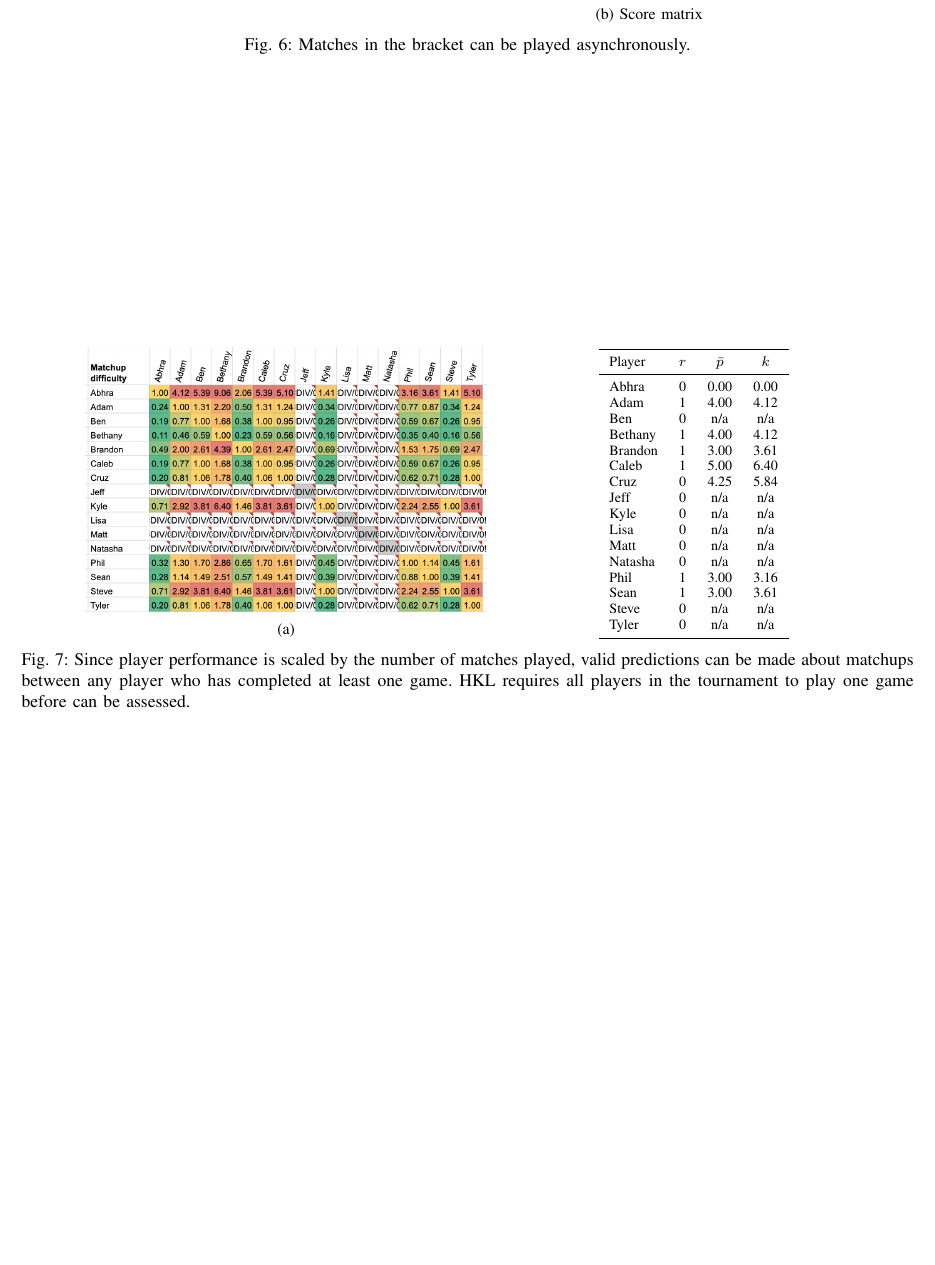
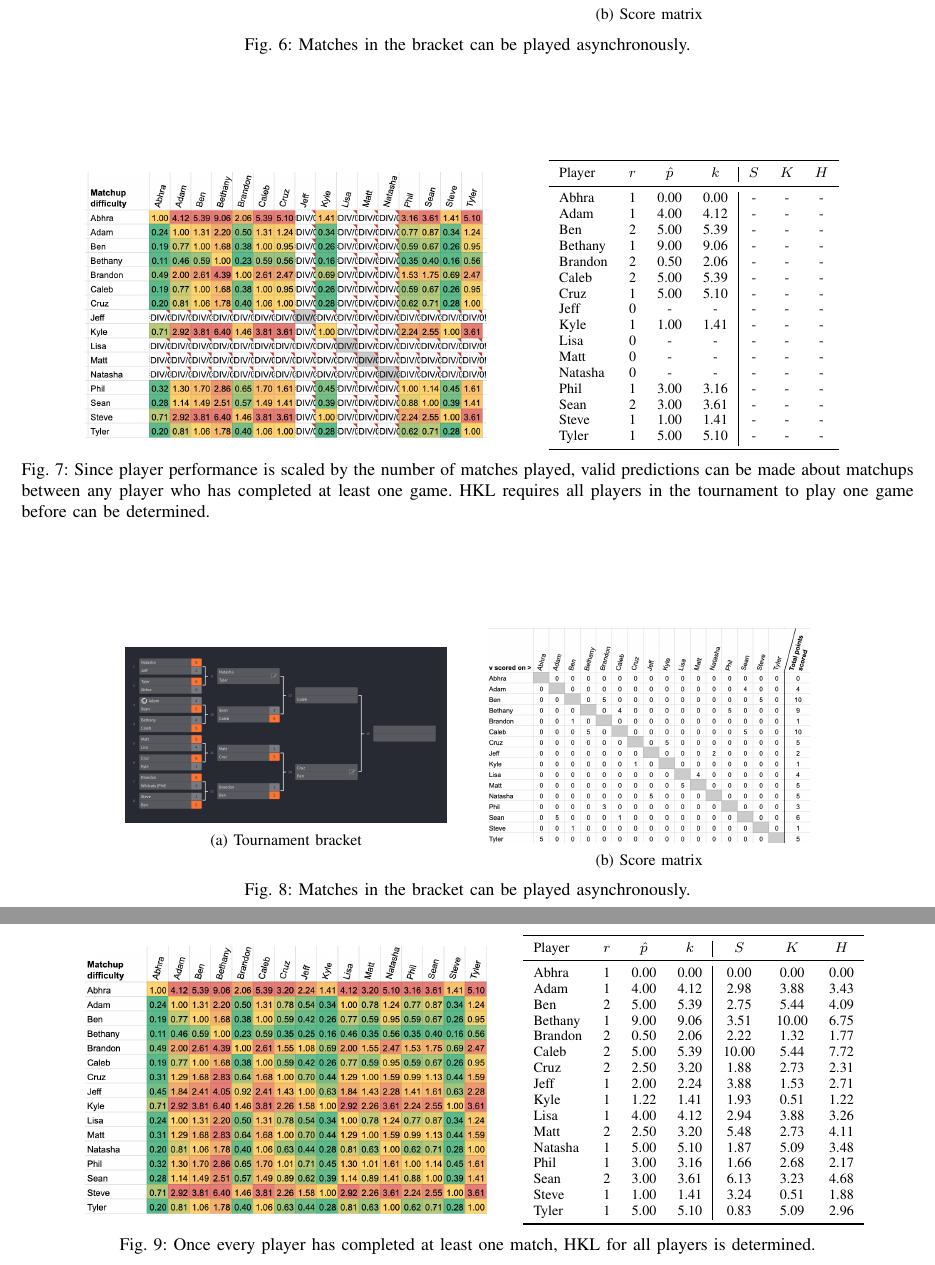
Before and after one commit to philiplinden/hkl-score, a LaTeX paper (hkl-score.tex): part of page 5 of 5 before the commit and two parts of pages 5 and 6 of 6 after it, the two joined at a grey line, cut so that both start at the same text, the shorter picture padded with empty space. Compiled offline with pdfLaTeX.

Commit message:
add appendix figures for singles tourney until HKL is determined

```diff
--- a/hkl-score.tex
+++ b/hkl-score.tex
@@ -313,38 +313,87 @@ In this section, we demonstrate how HKL predicts match results and how these pre
         \begin{subfigure}[h]{0.5\textwidth}
                 \centering
                 \includegraphics[width=0.9\textwidth]{fig/difficulty_3.png}
-                \caption{}
         \end{subfigure}
         \begin{subfigure}[h]{0.4\textwidth}
                 \footnotesize
                 \centering
-                \begin{tabular}{lccc}
+                \begin{tabular}{lccc|ccc}
                         \toprule
-                        Player  & $r$   & $\bar{p}$ & $k$ \\
+                        Player  & $r$   & $\hat{p}$ & $k$ & $S$ & $K$ & $H$ \\
                         \midrule
-                        Abhra	& 0	& 0.00	& 0.00 \\
-                        Adam	& 1	& 4.00	& 4.12 \\
-                        Ben	& 0	& n/a	& n/a  \\
-                        Bethany	& 1	& 4.00	& 4.12 \\
-                        Brandon	& 1	& 3.00	& 3.61 \\
-                        Caleb	& 1	& 5.00	& 6.40 \\
-                        Cruz	& 0	& 4.25	& 5.84 \\
-                        Jeff	& 0	& n/a	& n/a  \\
-                        Kyle	& 0	& n/a	& n/a  \\
-                        Lisa	& 0	& n/a	& n/a  \\
-                        Matt	& 0	& n/a	& n/a  \\
-                        Natasha	& 0	& n/a	& n/a  \\
-                        Phil	& 1	& 3.00	& 3.16 \\
-                        Sean	& 1	& 3.00	& 3.61 \\
-                        Steve	& 0	& n/a	& n/a  \\
-                        Tyler	& 0	& n/a	& n/a  \\
+                        Abhra	& 1	& 0.00	& 0.00 & - & - & - \\
+                        Adam	& 1	& 4.00	& 4.12 & - & - & - \\
+                        Ben	& 2	& 5.00	& 5.39 & - & - & - \\
+                        Bethany	& 1	& 9.00	& 9.06 & - & - & - \\
+                        Brandon	& 2	& 0.50	& 2.06 & - & - & - \\
+                        Caleb	& 2	& 5.00	& 5.39 & - & - & - \\
+                        Cruz	& 1	& 5.00	& 5.10 & - & - & - \\
+                        Jeff	& 0	& -  	& -    & - & - & - \\
+                        Kyle	& 1	& 1.00	& 1.41 & - & - & - \\
+                        Lisa	& 0	& -  	& -    & - & - & - \\
+                        Matt	& 0	& -  	& -    & - & - & - \\
+                        Natasha	& 0	& -  	& -    & - & - & - \\
+                        Phil	& 1	& 3.00	& 3.16 & - & - & - \\
+                        Sean	& 2	& 3.00	& 3.61 & - & - & - \\
+                        Steve	& 1	& 1.00 	& 1.41 & - & - & - \\
+                        Tyler	& 1	& 5.00  & 5.10 & - & - & - \\
                         \bottomrule
                 \end{tabular}
         \end{subfigure}
         \caption{Since player performance is scaled by the number of matches played,
                 valid predictions can be made about matchups between any player who
                 has completed at least one game. HKL requires all players in the
-                tournament to play one game before can be assessed.}
+                tournament to play one game before can be determined.}
+\end{figure}
+
+\begin{figure}[hb]
+        \centering
+        \begin{subfigure}[h]{0.4\textwidth}
+                \centering
+                \includegraphics[width=0.9\textwidth]{fig/singles-bracket_4.png}
+                \caption{Tournament bracket}
+        \end{subfigure}
+        \begin{subfigure}[h]{0.4\textwidth}
+                \centering
+                \includegraphics[width=0.9\textwidth]{fig/score-matrix_4.png}
+                \caption{Score matrix}
+        \end{subfigure}
+        \caption{Matches in the bracket can be played asynchronously.}
+\end{figure}
+\begin{figure}[hb]
+        \centering
+        \begin{subfigure}[h]{0.5\textwidth}
+                \centering
+                \includegraphics[width=0.9\textwidth]{fig/difficulty_4.png}
+        \end{subfigure}
+        \begin{subfigure}[h]{0.4\textwidth}
+                \footnotesize
+                \centering
+                \begin{tabular}{lccc|ccc}
+                        \toprule
+                        Player  & $r$   & $\hat{p}$ & $k$ & $S$ & $K$ & $H$ \\
+                        \midrule
+                        Abhra	& 1	& 0.00	& 0.00 & 0.00 & 0.00 & 0.00 \\
+                        Adam	& 1	& 4.00	& 4.12 & 2.98 & 3.88 & 3.43 \\
+                        Ben	& 2	& 5.00	& 5.39 & 2.75 & 5.44 & 4.09 \\
+                        Bethany	& 1	& 9.00	& 9.06 & 3.51 & 10.00 & 6.75 \\
+                        Brandon	& 2	& 0.50	& 2.06 & 2.22 & 1.32 & 1.77 \\
+                        Caleb	& 2	& 5.00	& 5.39 & 10.00 & 5.44 & 7.72 \\
+                        Cruz	& 2	& 2.50	& 3.20 & 1.88 & 2.73 & 2.31 \\
+                        Jeff	& 1	& 2.00  & 2.24 & 3.88 & 1.53 & 2.71 \\
+                        Kyle	& 1	& 1.22	& 1.41 & 1.93 & 0.51 & 1.22 \\
+                        Lisa	& 1	& 4.00  & 4.12 & 2.94 & 3.88 & 3.26 \\
+                        Matt	& 2	& 2.50  & 3.20 & 5.48 & 2.73 & 4.11 \\
+                        Natasha	& 1	& 5.00  & 5.10 & 1.87 & 5.09 & 3.48 \\
+                        Phil	& 1	& 3.00	& 3.16 & 1.66 & 2.68 & 2.17 \\
+                        Sean	& 2	& 3.00	& 3.61 & 6.13 & 3.23 & 4.68 \\
+                        Steve	& 1	& 1.00 	& 1.41 & 3.24 & 0.51 & 1.88 \\
+                        Tyler	& 1	& 5.00  & 5.10 & 0.83 & 5.09 & 2.96 \\
+                        \bottomrule
+                \end{tabular}
+        \end{subfigure}
+        \caption{Once every player has completed at least one match, HKL for all
+                 players is determined.}
 \end{figure}
 
 \subsection{Reacting to upsets}
```
Also changed, not shown: fig/difficulty_4.png (added), fig/score-matrix_4.png (added), hkl-score.pdf, hkl-score.tex (38 more changed lines).
